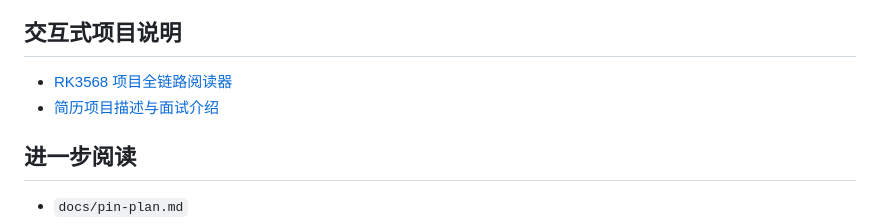
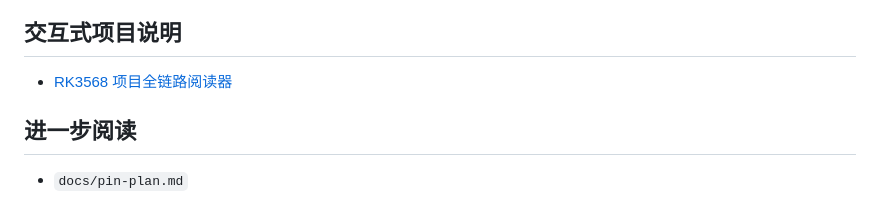
Before and after one commit to 1559359542/-rk3568-safety-terminal-public, a Markdown page: README.md, the part around the change. Rendered like a GitHub page.

```diff
--- a/README.md
+++ b/README.md
@@ -185,7 +185,6 @@ USB UVC/V4L2 -> RGA -> RKNN -> 人员检测与危险区域 ROI 判断
 ## 交互式项目说明
 
 - [RK3568 项目全链路阅读器](docs/index.html)
-- [简历项目描述与面试介绍](docs/resume-project-description.md)
 
 ## 进一步阅读
 
```
Also changed, not shown: docs/resume-project-description.md (deleted, +0 -25 lines).
